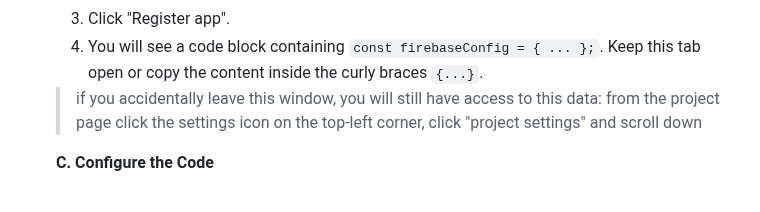
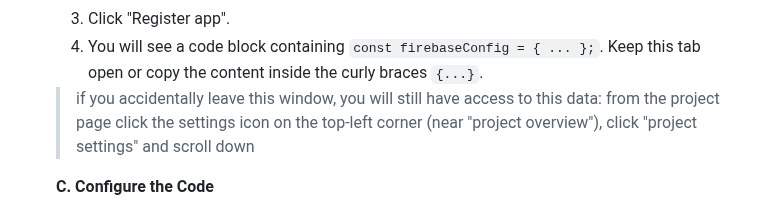
Before and after one commit to McTower2/Fm-Synth-Web, a Markdown page: README.md, the part around the change. Rendered like a GitHub page.

```diff
--- a/README.md
+++ b/README.md
@@ -39,7 +39,7 @@ Heavily inspired by the Elektron Digitone hardware synthesizer, it utilizes a cl
     2. Name it (e.g., "Synth-Client").
     3. Click "Register app".
     4. You will see a code block containing `const firebaseConfig = { ... };`. Keep this tab open or copy the content inside the curly braces `{...}`.
-    > if you accidentally leave this window, you will still have access to this data: from the project page click the settings icon on the top-left corner, click "project settings" and scroll down
+    > if you accidentally leave this window, you will still have access to this data: from the project page click the settings icon on the top-left corner (near "project overview"), click "project settings" and scroll down
 
     **C. Configure the Code**
     1. In your project folder on your computer, locate `firebase_config.example.js` (check `static/firebase/` folders).
```
